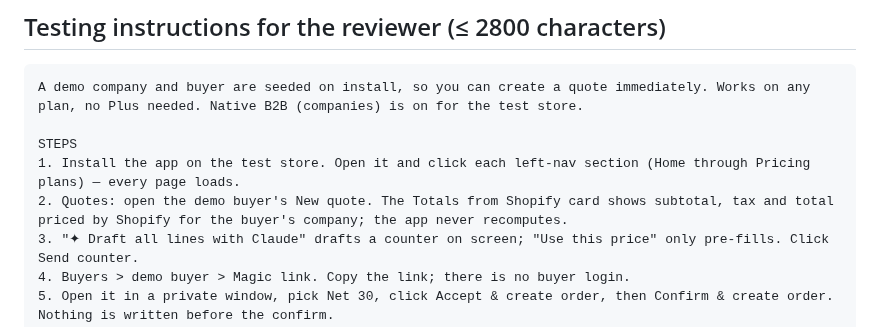
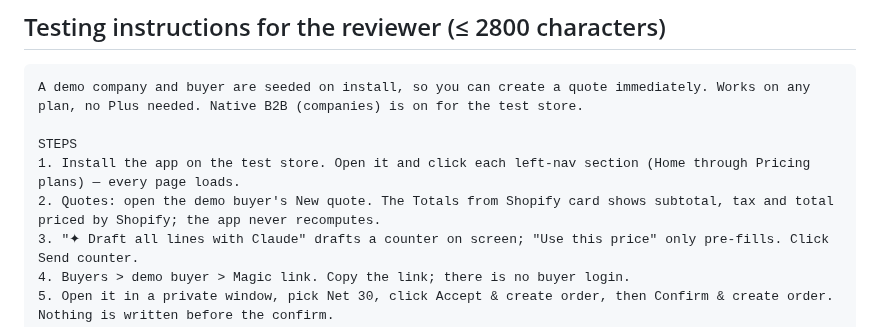
Before and after one commit to abdelrahmaneltayep/manosh, a Markdown page: SUBMISSION-KIT.md, the part around the change. GitHub-like rendering.

Commit message:
docs(kit): keep the testing instructions under 2800 characters
Co-Authored-By: Claude Fable 5.1 <noreply@anthropic.com>
Claude-Session: https://claude.ai/code/session_01FaUhejZbZPE4qaWmPoRZ3A

```diff
--- a/SUBMISSION-KIT.md
+++ b/SUBMISSION-KIT.md
@@ -234,7 +234,7 @@ A demo company and buyer are seeded on install, so you can create a quote immedi
 
 STEPS
 1. Install the app on the test store. Open it and click each left-nav section (Home through Pricing plans) — every page loads.
-2. Quotes: open the demo buyer's New quote. The Totals from Shopify card shows subtotal, tax and total priced by Shopify for the buyer's company; the app never recomputes.
+2. Quotes: open the demo buyer's New quote. The Totals from Shopify card shows subtotal, tax and total priced by Shopify; the app never recomputes.
 3. "✦ Draft all lines with Claude" drafts a counter on screen; "Use this price" only pre-fills. Click Send counter.
 4. Buyers > demo buyer > Magic link. Copy the link; there is no buyer login.
 5. Open it in a private window, pick Net 30, click Accept & create order, then Confirm & create order. Nothing is written before the confirm.
```
